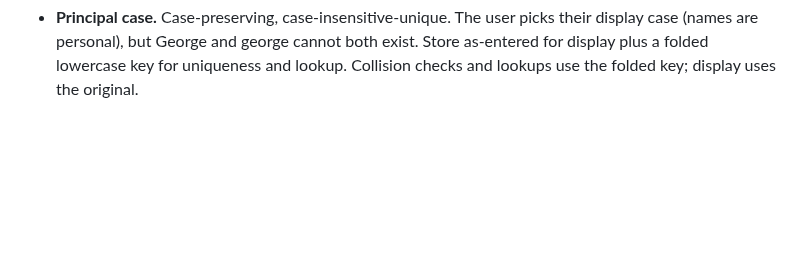
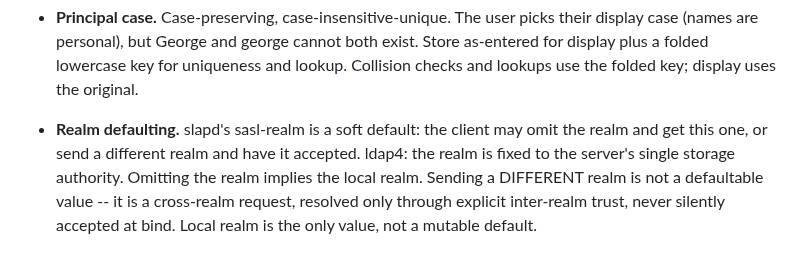
Before and after one commit to georgemarselis-nvi/pret-a-booter, a Markdown page: ldap4_design_document.md, the part around the change. Rendered like a GitHub page; blank space fills up the shorter version.

Commit message:
ldap4_design_document: realm defaulting

```diff
--- a/ldap4_design_document.md
+++ b/ldap4_design_document.md
@@ -198,3 +198,12 @@ is polish, never protocol progress. Semantics come first.
   cannot both exist. Store as-entered for display plus a folded
   lowercase key for uniqueness and lookup. Collision checks and lookups
   use the folded key; display uses the original.
+
+- **Realm defaulting.** slapd's sasl-realm is a soft default: the client
+  may omit the realm and get this one, or send a different realm and
+  have it accepted. ldap4: the realm is fixed to the server's single
+  storage authority. Omitting the realm implies the local realm. Sending
+  a DIFFERENT realm is not a defaultable value -- it is a cross-realm
+  request, resolved only through explicit inter-realm trust, never
+  silently accepted at bind. Local realm is the only value, not a
+  mutable default.
```
